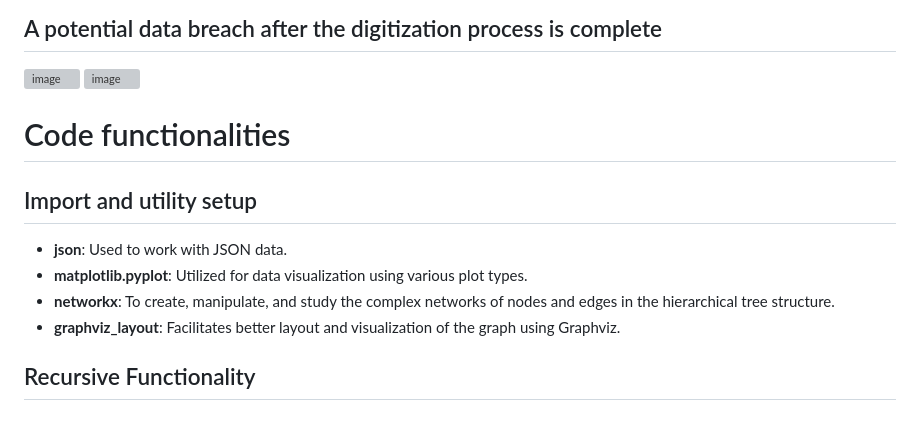
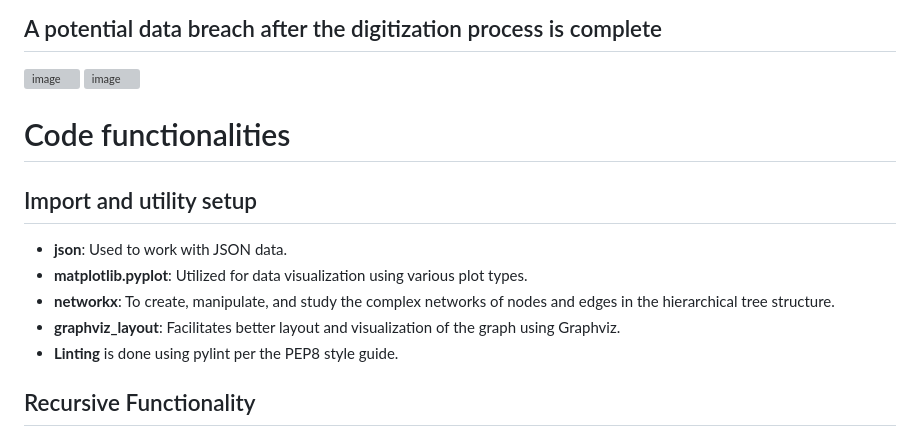
Before and after one commit to haarismian/attack_tree_project, a Markdown page: README.md, the part around the change. Rendered like a GitHub page; grey boxes are pictures that could not be loaded.

```diff
--- a/README.md
+++ b/README.md
@@ -23,10 +23,6 @@ As requested, a python application was created that can accept an attack tree sp
 ![image](https://github.com/haarismian/attack_tree_project/assets/13083798/893608af-5b81-4741-8000-fdf5a6a1e9dc)
 ![image](https://github.com/haarismian/attack_tree_project/assets/13083798/cc939c86-042c-4821-8698-c9642d585955)
 
-
-
-
-
 # Code functionalities
 
 ## Import and utility setup
@@ -35,6 +31,7 @@ As requested, a python application was created that can accept an attack tree sp
 - **matplotlib.pyplot**: Utilized for data visualization using various plot types.
 - **networkx**: To create, manipulate, and study the complex networks of nodes and edges in the hierarchical tree structure.
 - **graphviz_layout**: Facilitates better layout and visualization of the graph using Graphviz.
+- **Linting** is done using pylint per the PEP8 style guide.
 
 ## Recursive Functionality
 
```
